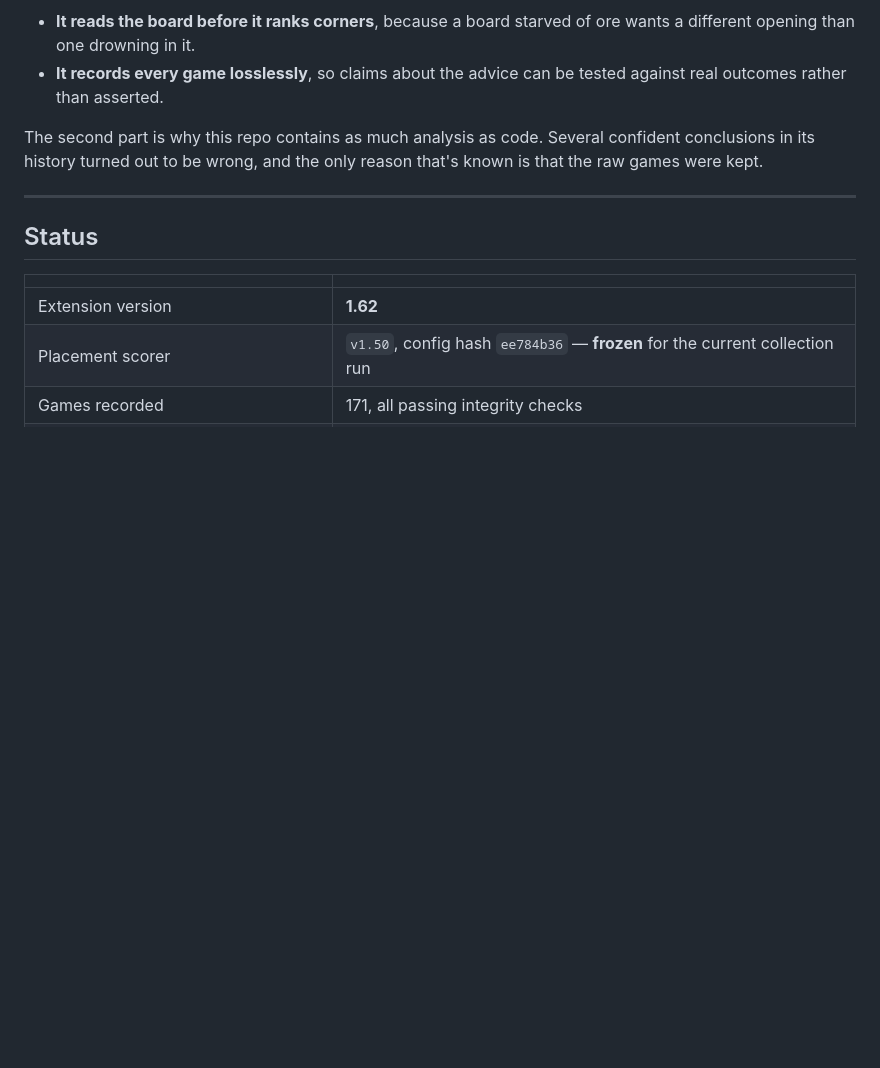
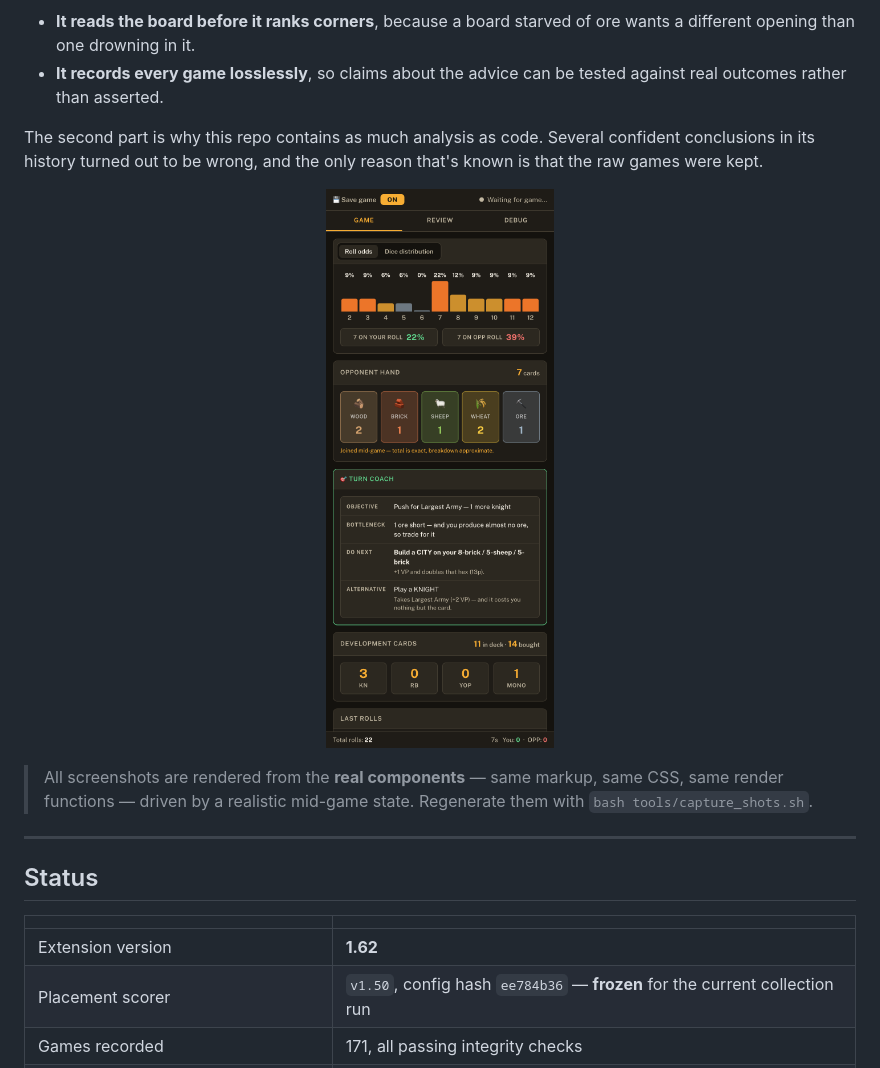
Before and after one commit to anirvdh/catan-companion, a Markdown page: README.md, the part around one of its changes. Drawn GitHub-style; pictures changed too: docs/img/panel.png (added); blank space fills up the shorter version.

```diff
--- a/README.md
+++ b/README.md
@@ -8,6 +8,13 @@ Most Catan helpers stop at "here are the pip counts." This one does two things t
 - **It records every game losslessly**, so claims about the advice can be tested against real outcomes rather than asserted.
 
 The second part is why this repo contains as much analysis as code. Several confident conclusions in its history turned out to be wrong, and the only reason that's known is that the raw games were kept.
+
+<p align="center">
+  <img src="docs/img/panel.png" alt="The Catan Companion side panel during a game" width="380">
+</p>
+
+> All screenshots are rendered from the **real components** — same markup, same CSS, same render
+> functions — driven by a realistic mid-game state. Regenerate them with `bash tools/capture_shots.sh`.
 
 ---
 
```
Also changed, not shown: other parts of README.md (+26 -10 lines), docs/img/coach.png (added), docs/img/dice-dist.png (added), docs/img/dice-odds.png (added), docs/img/opponent.png (added), docs/img/setup.png (added), 3 other files.
